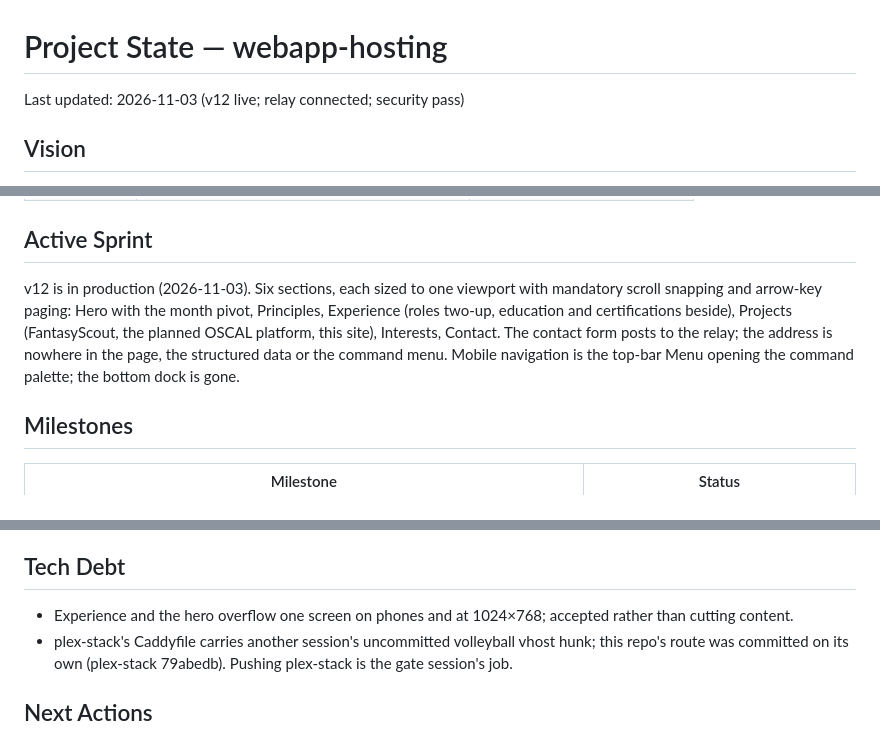
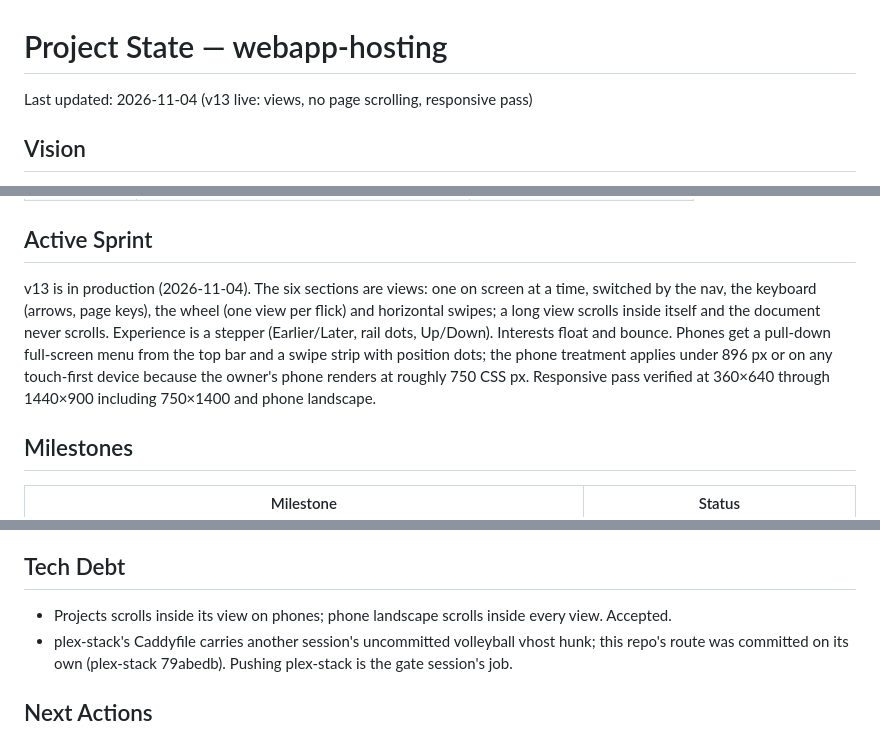
Before and after one commit to rodelBeronilla/beronilla.rodeo, a Markdown page: .sdlc/state.md, 3 parts joined by grey strips. Rendered like a GitHub page.

Commit message:
docs(state): v13 views, pull-down menu, responsive pass
Co-Authored-By: Claude Fable 5.1 <noreply@anthropic.com>
Claude-Session: https://claude.ai/code/session_01HpsUhfHfpNmKf5GR6ja9Rb

```diff
--- a/.sdlc/state.md
+++ b/.sdlc/state.md
@@ -1,6 +1,6 @@
 # Project State — webapp-hosting
 
-Last updated: 2026-11-03 (v12 live; relay connected; security pass)
+Last updated: 2026-11-04 (v13 live: views, no page scrolling, responsive pass)
 
 ## Vision
 
@@ -30,7 +30,7 @@ DNS at Cloudflare. As of 2026-11-03 the apex is **proxied** (orange cloud): resp
 
 ## Active Sprint
 
-v12 is in production (2026-11-03). Six sections, each sized to one viewport with mandatory scroll snapping and arrow-key paging: Hero with the month pivot, Principles, Experience (roles two-up, education and certifications beside), Projects (FantasyScout, the planned OSCAL platform, this site), Interests, Contact. The contact form posts to the relay; the address is nowhere in the page, the structured data or the command menu. Mobile navigation is the top-bar Menu opening the command palette; the bottom dock is gone.
+v13 is in production (2026-11-04). The six sections are views: one on screen at a time, switched by the nav, the keyboard (arrows, page keys), the wheel (one view per flick) and horizontal swipes; a long view scrolls inside itself and the document never scrolls. Experience is a stepper (Earlier/Later, rail dots, Up/Down). Interests float and bounce. Phones get a pull-down full-screen menu from the top bar and a swipe strip with position dots; the phone treatment applies under 896 px or on any touch-first device because the owner's phone renders at roughly 750 CSS px. Responsive pass verified at 360×640 through 1440×900 including 750×1400 and phone landscape.
 
 ## Milestones
 
@@ -55,7 +56,7 @@ Public at https://github.com/rodelBeronilla/beronilla.rodeo. Commits go straight
 
 ## Tech Debt
 
-- Experience and the hero overflow one screen on phones and at 1024×768; accepted rather than cutting content.
+- Projects scrolls inside its view on phones; phone landscape scrolls inside every view. Accepted.
 - plex-stack's Caddyfile carries another session's uncommitted volleyball vhost hunk; this repo's route was committed on its own (plex-stack 79abedb). Pushing plex-stack is the gate session's job.
 
 ## Next Actions
```
Also changed, not shown: other parts of .sdlc/state.md (+1 -0 lines).
